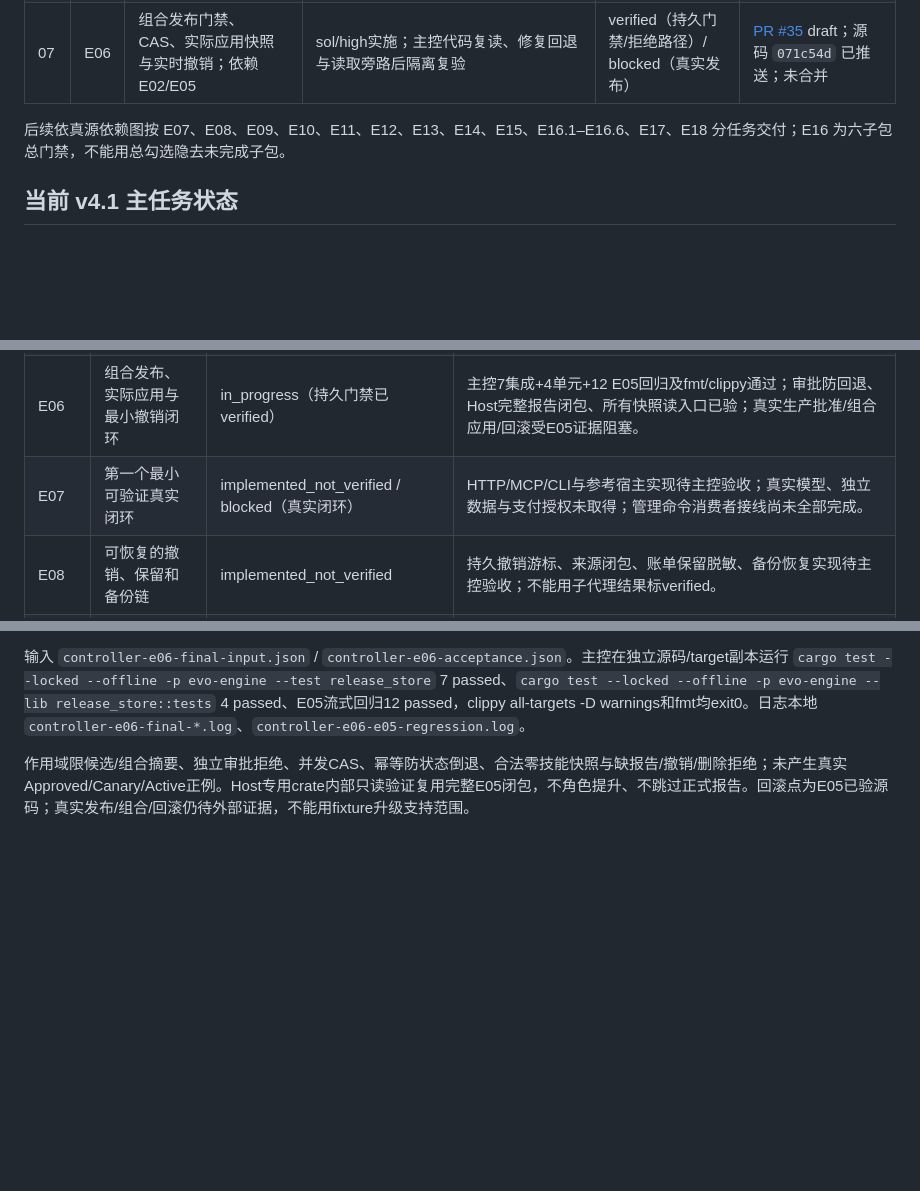
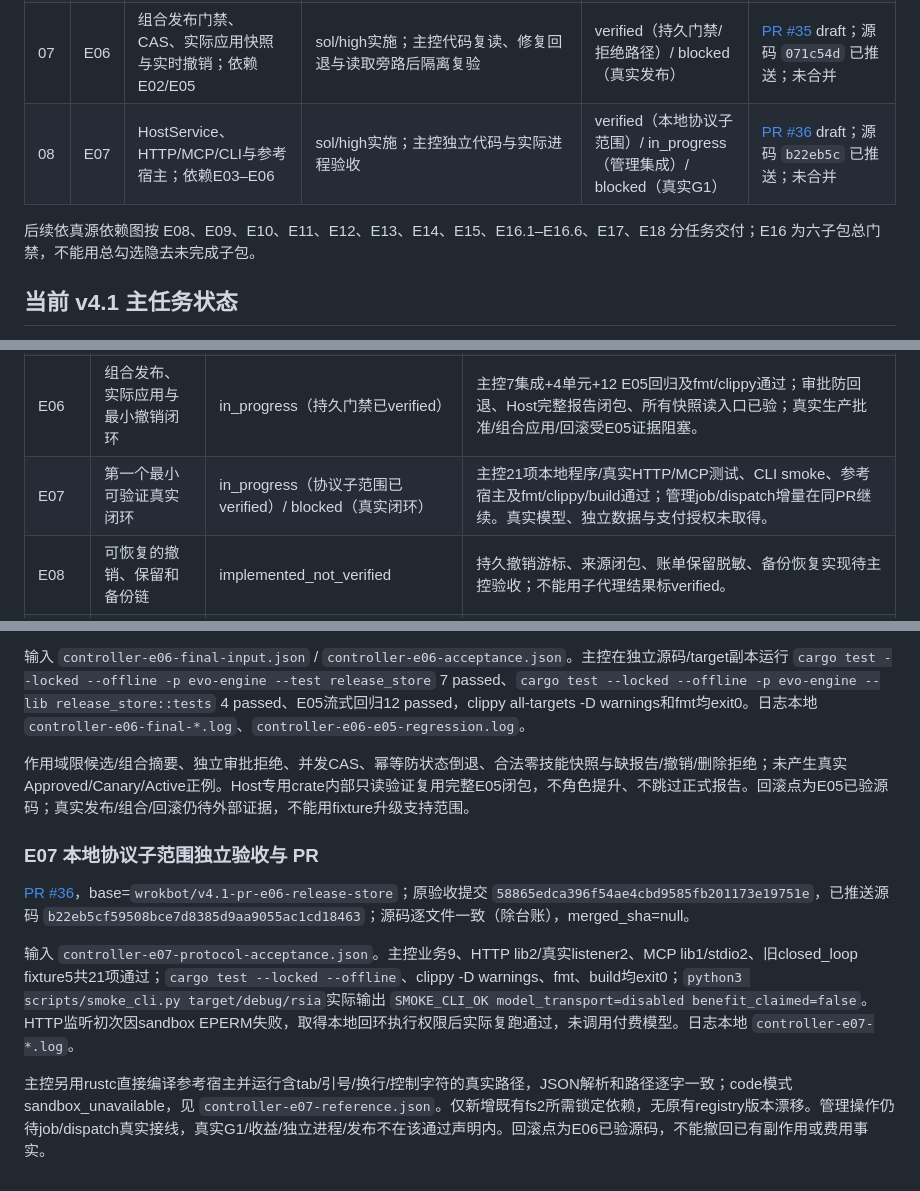
Before and after one commit to acosmi/RSIAgent, a Markdown page: docs/implementation-ledger.md, 3 parts joined by grey strips. Rendered like a GitHub page; blank space fills up the shorter version.

Commit message:
E07: record protocol acceptance and PR 36 [skip ci]

```diff
--- a/docs/implementation-ledger.md
+++ b/docs/implementation-ledger.md
@@ -34,7 +34,8 @@ plan_version：`v4.1`；plan_sha256：`45f3ba068b988cc502a96c15bd737e1688084dd21
 | 05 | E04 | 持久根预算、broker、取消/对账；依赖 E02 | sol/high；storage budget、0005_root_budget、engine broker/executor及定向测试 | verified（根预算/broker子范围） | [PR #33](https://github.com/acosmi/RSIAgent/pull/33) draft；源码 `f02e535` 已推送；未合并 |
 | 06 | E05 | 独立评测/留出、连续前缀与早停证书；依赖 E01/E03/E04 | sol/high；engine evaluator/streaming_evaluator及定向测试 | verified（持久评测程序子范围）/ blocked（真实评测） | [PR #34](https://github.com/acosmi/RSIAgent/pull/34) draft；源码 `86e53b9` 已推送；未合并 |
 | 07 | E06 | 组合发布门禁、CAS、实际应用快照与实时撤销；依赖 E02/E05 | sol/high实施；主控代码复读、修复回退与读取旁路后隔离复验 | verified（持久门禁/拒绝路径）/ blocked（真实发布） | [PR #35](https://github.com/acosmi/RSIAgent/pull/35) draft；源码 `071c54d` 已推送；未合并 |
-后续依真源依赖图按 E07、E08、E09、E10、E11、E12、E13、E14、E15、E16.1–E16.6、E17、E18 分任务交付；E16 为六子包总门禁，不能用总勾选隐去未完成子包。
+| 08 | E07 | HostService、HTTP/MCP/CLI与参考宿主；依赖E03–E06 | sol/high实施；主控独立代码与实际进程验收 | verified（本地协议子范围）/ in_progress（管理集成）/ blocked（真实G1） | [PR #36](https://github.com/acosmi/RSIAgent/pull/36) draft；源码 `b22eb5c` 已推送；未合并 |
+后续依真源依赖图按 E08、E09、E10、E11、E12、E13、E14、E15、E16.1–E16.6、E17、E18 分任务交付；E16 为六子包总门禁，不能用总勾选隐去未完成子包。
 
 ## 当前 v4.1 主任务状态
 
@@ -49,7 +50,7 @@ plan_version：`v4.1`；plan_sha256：`45f3ba068b988cc502a96c15bd737e1688084dd21
 | E04 | 可信执行、隔离与根资源预算 | in_progress（根预算/broker已verified） | 主控预算15（含10001调用）、broker9、executor6项及fmt/clippy通过；group完整分页停止修复已追加PR #33；真实提供商、进程隔离尚未验。 |
 | E05 | 独立验收器与有边界的统计判定 | in_progress（持久控制/早停已verified） | 主控12流式+6旧评测+13core共31项及fmt/clippy通过；晚到回执、输出不可变、Exposure时间/终态/未知费用保留已修；真实提供商、进程隔离、完整成本及逐依赖撤销仍未验，fixture禁止晋级。 |
 | E06 | 组合发布、实际应用与最小撤销闭环 | in_progress（持久门禁已verified） | 主控7集成+4单元+12 E05回归及fmt/clippy通过；审批防回退、Host完整报告闭包、所有快照读入口已验；真实生产批准/组合应用/回滚受E05证据阻塞。 |
-| E07 | 第一个最小可验证真实闭环 | implemented_not_verified / blocked（真实闭环） | HTTP/MCP/CLI与参考宿主实现待主控验收；真实模型、独立数据与支付授权未取得；管理命令消费者接线尚未全部完成。 |
+| E07 | 第一个最小可验证真实闭环 | in_progress（协议子范围已verified）/ blocked（真实闭环） | 主控21项本地程序/真实HTTP/MCP测试、CLI smoke、参考宿主及fmt/clippy/build通过；管理job/dispatch增量在同PR继续。真实模型、独立数据与支付授权未取得。 |
 | E08 | 可恢复的撤销、保留和备份链 | implemented_not_verified | 持久撤销游标、来源闭包、账单保留脱敏、备份恢复实现待主控验收；不能用子代理结果标verified。 |
 | E09 | 生成/探索解耦与有状态在线探索 | implemented_not_verified | 纯决策与实际优化消费者协调器、恢复/历史/实践接口实现待主控验收；仅代码准备，不启用G2真实运行。 |
 | E10 | 不可变世界池与纯查表回放 | in_progress | 世界池冻结合同后实施中；policy无关转移、同前缀批屏障、v1/v2目标和持久世界封存待验。 |
@@ -179,3 +180,11 @@ V010–13/V084/V085仅在冻结合同、程序fixture、持久票据/账本和
 输入 `controller-e06-final-input.json` / `controller-e06-acceptance.json`。主控在独立源码/target副本运行 `cargo test --locked --offline -p evo-engine --test release_store` 7 passed、`cargo test --locked --offline -p evo-engine --lib release_store::tests` 4 passed、E05流式回归12 passed，clippy all-targets -D warnings和fmt均exit0。日志本地 `controller-e06-final-*.log`、`controller-e06-e05-regression.log`。
 
 作用域限候选/组合摘要、独立审批拒绝、并发CAS、幂等防状态倒退、合法零技能快照与缺报告/撤销/删除拒绝；未产生真实Approved/Canary/Active正例。Host专用crate内部只读验证复用完整E05闭包，不角色提升、不跳过正式报告。回滚点为E05已验源码；真实发布/组合/回滚仍待外部证据，不能用fixture升级支持范围。
+
+### E07 本地协议子范围独立验收与 PR
+
+[PR #36](https://github.com/acosmi/RSIAgent/pull/36)，base=`wrokbot/v4.1-pr-e06-release-store`；原验收提交 `58865edca396f54ae4cbd9585fb201173e19751e`，已推送源码 `b22eb5cf59508bce7d8385d9aa9055ac1cd18463`；源码逐文件一致（除台账），merged_sha=null。
+
+输入 `controller-e07-protocol-acceptance.json`。主控业务9、HTTP lib2/真实listener2、MCP lib1/stdio2、旧closed_loop fixture5共21项通过；`cargo test --locked --offline`、clippy -D warnings、fmt、build均exit0；`python3 scripts/smoke_cli.py target/debug/rsia`实际输出 `SMOKE_CLI_OK model_transport=disabled benefit_claimed=false`。HTTP监听初次因sandbox EPERM失败，取得本地回环执行权限后实际复跑通过，未调用付费模型。日志本地 `controller-e07-*.log`。
+
+主控另用rustc直接编译参考宿主并运行含tab/引号/换行/控制字符的真实路径，JSON解析和路径逐字一致；code模式sandbox_unavailable，见 `controller-e07-reference.json`。仅新增既有fs2所需锁定依赖，无原有registry版本漂移。管理操作仍待job/dispatch真实接线，真实G1/收益/独立进程/发布不在该通过声明内。回滚点为E06已验源码，不能撤回已有副作用或费用事实。
```
